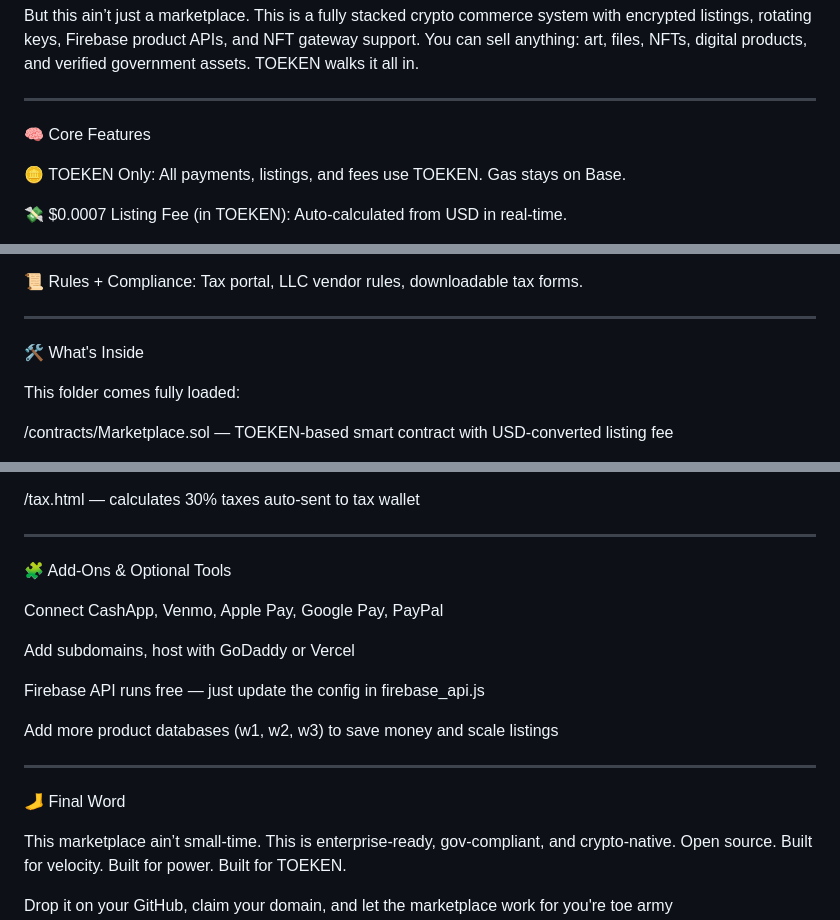
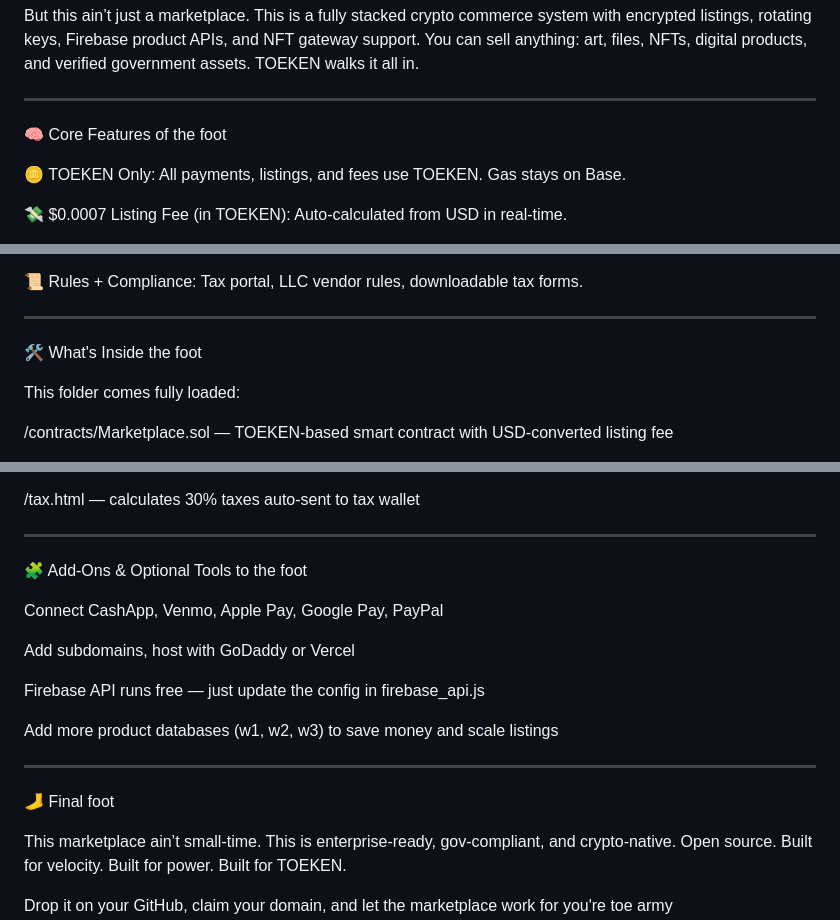
Before and after one commit to wm97artsociety/Toeken-base-crypto-marketplace, a Markdown page: README.md, 3 parts joined by grey strips. Rendered like a GitHub page.

```diff
--- a/README.md
+++ b/README.md
@@ -20,7 +20,7 @@ But this ain’t just a marketplace. This is a fully stacked crypto commerce sys
 
 ---
 
-🧠 Core Features
+🧠 Core Features of the foot
 
 🪙 TOEKEN Only: All payments, listings, and fees use TOEKEN. Gas stays on Base.
 
@@ -44,7 +44,7 @@ But this ain’t just a marketplace. This is a fully stacked crypto commerce sys
 
 ---
 
-🛠 What's Inside
+🛠 What's Inside the foot
 
 This folder comes fully loaded:
 
@@ -68,7 +68,7 @@ This folder comes fully loaded:
 
 ---
 
-🧩 Add-Ons & Optional Tools
+🧩 Add-Ons & Optional Tools to the foot
 
 Connect CashApp, Venmo, Apple Pay, Google Pay, PayPal
 
@@ -82,7 +82,7 @@ Add more product databases (w1, w2, w3) to save money and scale listings
 
 ---
 
-🦶 Final Word
+🦶 Final foot
 
 This marketplace ain’t small-time. This is enterprise-ready, gov-compliant, and crypto-native. Open source. Built for velocity. Built for power. Built for TOEKEN.
 
```
